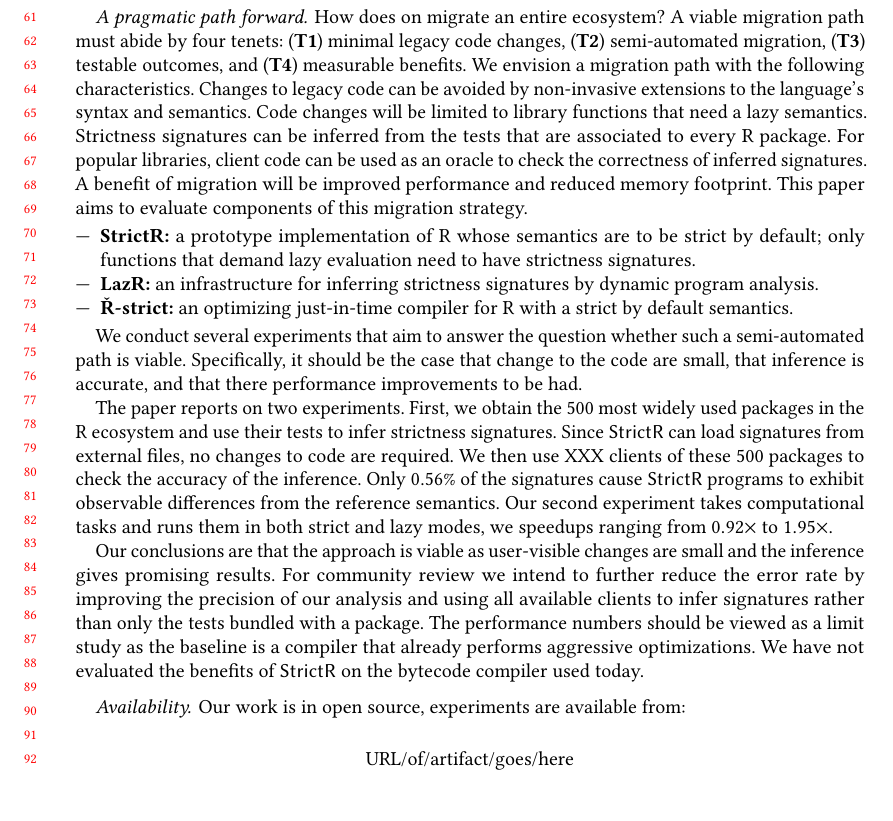
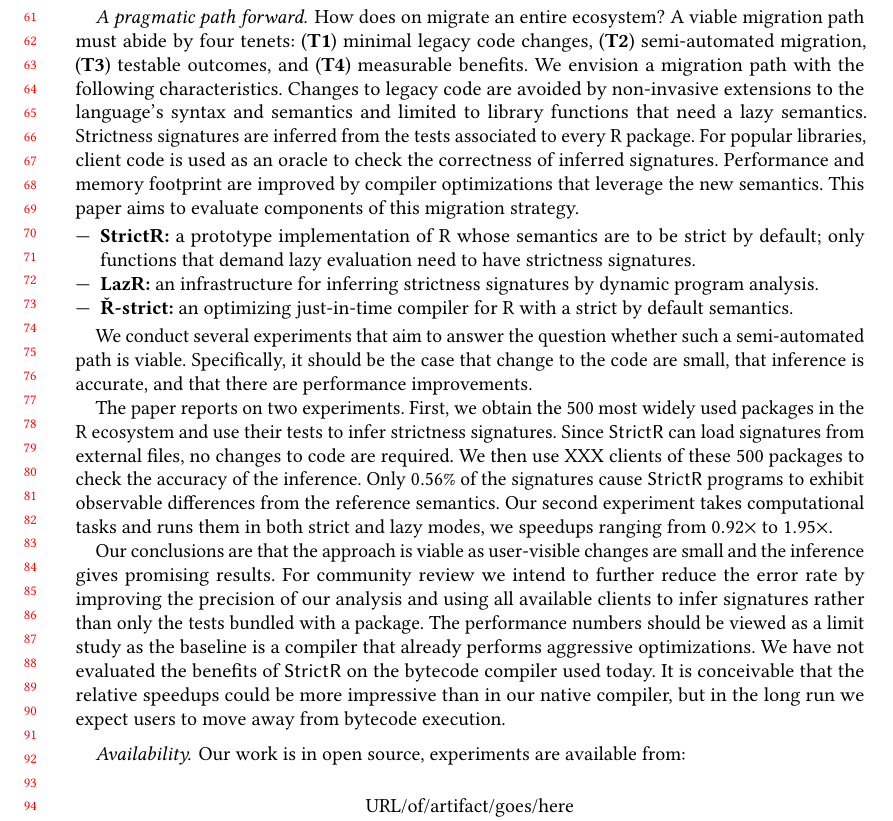
Before and after one commit to aviralg/promisebreaker-paper, a LaTeX paper (main.tex): part of page 2 of 22, cut so that both start at the same text. Compiled offline with pdfLaTeX.

Commit message:
minorintro

```diff
--- a/main.tex
+++ b/main.tex
@@ -199,14 +199,14 @@ number of libraries that would have to be refactored would be significant.
 A viable migration path must abide by four tenets: ({\bf T1}) minimal legacy
 code changes, ({\bf T2}) semi-automated migration, ({\bf T3}) testable outcomes,
 and ({\bf T4}) measurable benefits. We envision a migration path with the
-following characteristics. Changes to legacy code can be avoided by non-invasive
-extensions to the language's syntax and semantics. Code changes will be limited
-to library functions that need a lazy semantics. Strictness signatures can be
-inferred from the tests that are associated to every R package. For popular
-libraries, client code can be used as an oracle to check the correctness of
-inferred signatures. A benefit of migration will be improved performance and
-reduced memory footprint. This paper aims to evaluate components of this
-migration strategy.
+following characteristics. Changes to legacy code are avoided by non-invasive
+extensions to the language's syntax and semantics and limited to library
+functions that need a lazy semantics. Strictness signatures are inferred from
+the tests associated to every R package. For popular libraries, client code is
+used as an oracle to check the correctness of inferred signatures. Performance
+and memory footprint are improved by compiler optimizations that leverage the
+new semantics. This paper aims to evaluate components of this migration
+strategy.
 
 \begin{itemize}[---]
 \item {\bf StrictR:} a prototype implementation of R whose semantics are to be
@@ -220,8 +220,8 @@ migration strategy.
 
 We conduct several experiments that aim to answer the question whether such a
 semi-automated path is viable. Specifically, it should be the case that change
-to the code are small, that inference is accurate, and that there performance
-improvements to be had.
+to the code are small, that inference is accurate, and that there are
+performance improvements.
 
 The paper reports on two experiments. First, we obtain the 500 most widely used
 packages in the R ecosystem and use their tests to infer strictness signatures.
@@ -239,7 +239,9 @@ using all available clients to infer signatures rather than only the tests
 bundled with a package. The performance numbers should be viewed as a limit
 study as the baseline is a compiler that already performs aggressive
 optimizations. We have not evaluated the benefits of \strictr on the bytecode
-compiler used today.
+compiler used today. It is conceivable that the relative speedups could be more
+impressive than in our native compiler, but in the long run we expect users
+to move away from bytecode execution.
 
 \paragraph{Availability.} Our work is in open source,
   experiments are available from:\\
```
